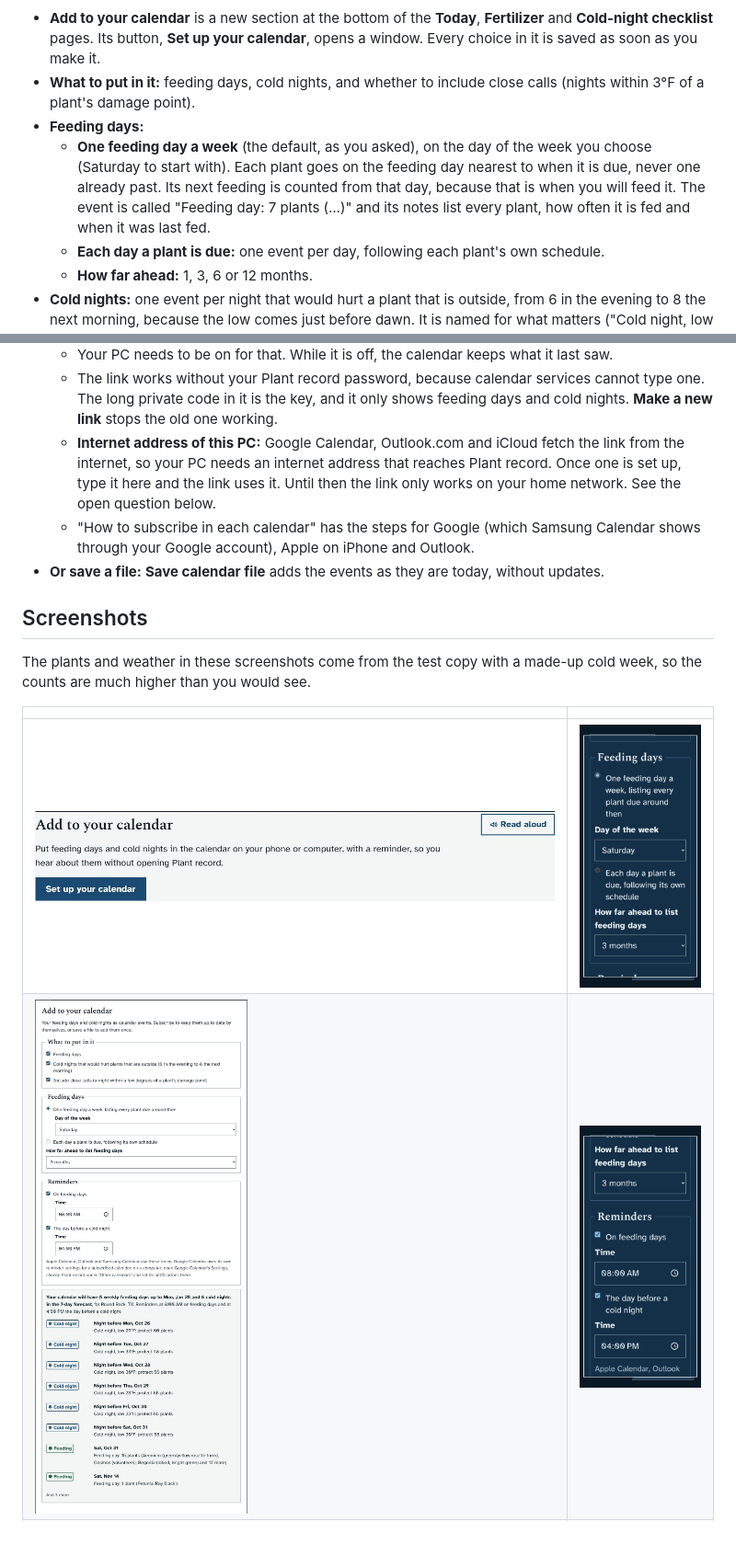
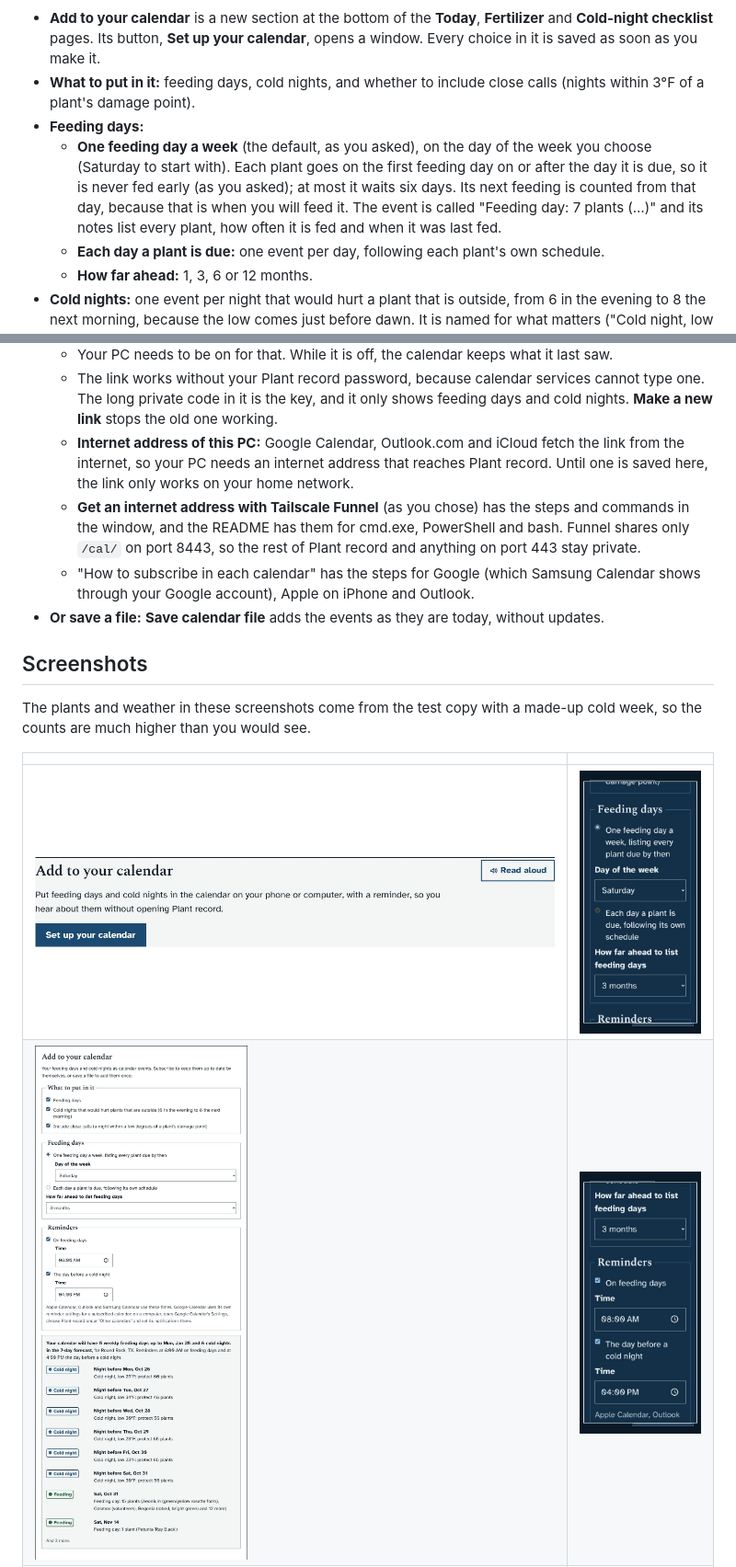
Before and after one commit to LibertyPrime8675309/plant-monitor, a Markdown page: docs/prototypes/calendar-file.md, 2 parts joined by grey strips. Shown at 92% size. Rendered like a GitHub page; pictures changed too: docs/prototypes/calendar-file/2-choices-and-preview.jpg, docs/prototypes/calendar-file/4-phone-dark-feeding-day.jpg, docs/prototypes/calendar-file/5-phone-dark-reminders.jpg; blank space fills up the shorter version.

```diff
--- a/docs/prototypes/calendar-file.md
+++ b/docs/prototypes/calendar-file.md
@@ -6,7 +6,7 @@ Plant record knows when each plant is next due for fertilizer and which nights w
 - **Add to your calendar** is a new section at the bottom of the **Today**, **Fertilizer** and **Cold-night checklist** pages. Its button, **Set up your calendar**, opens a window. Every choice in it is saved as soon as you make it.
 - **What to put in it:** feeding days, cold nights, and whether to include close calls (nights within 3°F of a plant's damage point).
 - **Feeding days:**
-  - **One feeding day a week** (the default, as you asked), on the day of the week you choose (Saturday to start with). Each plant goes on the feeding day nearest to when it is due, never one already past. Its next feeding is counted from that day, because that is when you will feed it. The event is called "Feeding day: 7 plants (…)" and its notes list every plant, how often it is fed and when it was last fed.
+  - **One feeding day a week** (the default, as you asked), on the day of the week you choose (Saturday to start with). Each plant goes on the first feeding day on or after the day it is due, so it is never fed early (as you asked); at most it waits six days. Its next feeding is counted from that day, because that is when you will feed it. The event is called "Feeding day: 7 plants (…)" and its notes list every plant, how often it is fed and when it was last fed.
   - **Each day a plant is due:** one event per day, following each plant's own schedule.
   - **How far ahead:** 1, 3, 6 or 12 months.
 - **Cold nights:** one event per night that would hurt a plant that is outside, from 6 in the evening to 8 the next morning, because the low comes just before dawn. It is named for what matters ("Cold night, low 29°F: protect 4 plants"), and the notes list the plants under "Could die", "Damaged" and "Close call".
@@ -18,7 +18,8 @@ Plant record knows when each plant is next due for fertilizer and which nights w
   - Your calendar checks the link now and then: Apple and Outlook every few hours, Google about once a day. It picks up new feeding days, cold nights from the latest forecast, and any change to your choices.
   - Your PC needs to be on for that. While it is off, the calendar keeps what it last saw.
   - The link works without your Plant record password, because calendar services cannot type one. The long private code in it is the key, and it only shows feeding days and cold nights. **Make a new link** stops the old one working.
-  - **Internet address of this PC:** Google Calendar, Outlook.com and iCloud fetch the link from the internet, so your PC needs an internet address that reaches Plant record. Once one is set up, type it here and the link uses it. Until then the link only works on your home network. See the open question below.
+  - **Internet address of this PC:** Google Calendar, Outlook.com and iCloud fetch the link from the internet, so your PC needs an internet address that reaches Plant record. Until one is saved here, the link only works on your home network.
+  - **Get an internet address with Tailscale Funnel** (as you chose) has the steps and commands in the window, and the README has them for cmd.exe, PowerShell and bash. Funnel shares only `/cal/` on port 8443, so the rest of Plant record and anything on port 443 stay private.
   - "How to subscribe in each calendar" has the steps for Google (which Samsung Calendar shows through your Google account), Apple on iPhone and Outlook.
 - **Or save a file:** **Save calendar file** adds the events as they are today, without updates.
 
```
Also changed, not shown: other parts of docs/prototypes/calendar-file.md (+5 -9 lines), README.md (+55 -0 lines), docs/prototypes/calendar-file/3-subscribe-funnel-or-save.jpg (added), docs/prototypes/calendar-file/3-subscribe-or-save.jpg (deleted), 4 other files.
